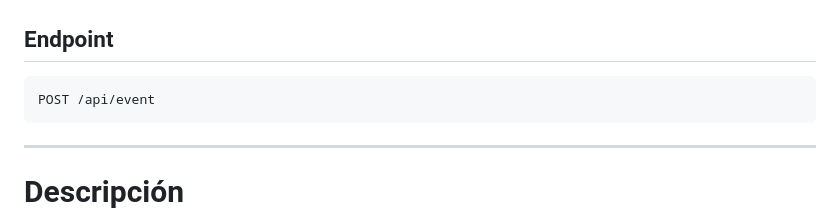
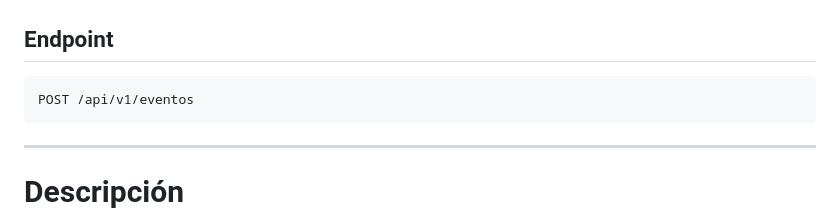
Before and after one commit to aszdev1/Proyecto-Final-SO2-Grupo1, a Markdown page: README.md, the part around the change. GitHub-like rendering.

Commit message:
Update README.md
Corrección endpoint Registrar Evento

````diff
--- a/README.md
+++ b/README.md
@@ -228,7 +228,7 @@ No requiere body.
 ## Endpoint
 
 ```http
-POST /api/event
+POST /api/v1/eventos
 ```
 
 ---
````
